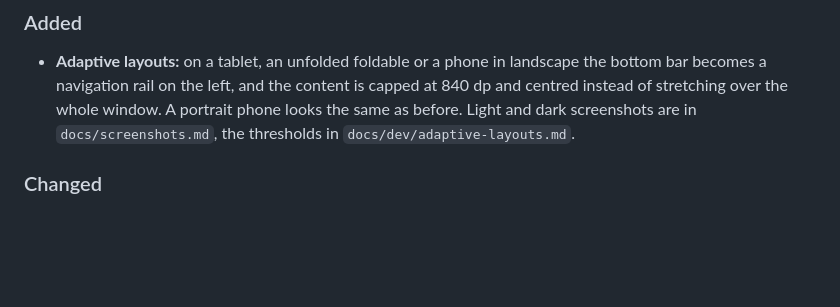
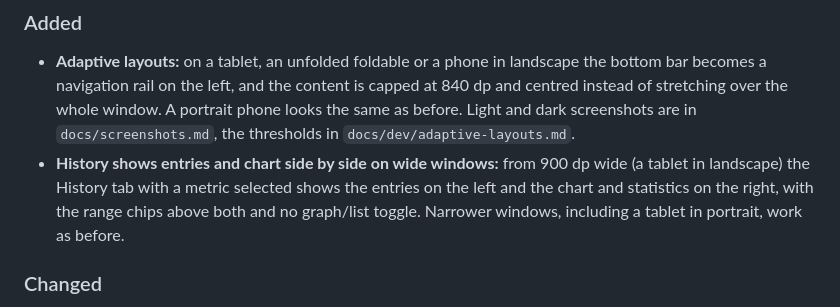
Before and after one commit to mannetje/health_journal, a Markdown page: CHANGELOG.md, the part around the change. Rendered like a GitHub page; blank space fills up the shorter version.

```diff
--- a/CHANGELOG.md
+++ b/CHANGELOG.md
@@ -6,6 +6,7 @@ All notable changes to Health Journal. Format follows [Keep a Changelog](https:/
 
 ### Added
 - **Adaptive layouts:** on a tablet, an unfolded foldable or a phone in landscape the bottom bar becomes a navigation rail on the left, and the content is capped at 840 dp and centred instead of stretching over the whole window. A portrait phone looks the same as before. Light and dark screenshots are in `docs/screenshots.md`, the thresholds in `docs/dev/adaptive-layouts.md`.
+- **History shows entries and chart side by side on wide windows:** from 900 dp wide (a tablet in landscape) the History tab with a metric selected shows the entries on the left and the chart and statistics on the right, with the range chips above both and no graph/list toggle. Narrower windows, including a tablet in portrait, work as before.
 
 ### Changed
 - **Build tooling, no behaviour change:** the build now uses Android Gradle plugin 9.5.1 with Gradle 9.9.1 (built-in Kotlin, so the separate Kotlin Android plugin is gone), Hilt 2.60.1 and KSP 2.3.14, and compiles against Android API 36.1 as the biometric library requires. The app still supports Android 8.0 and later (`minSdk` 26). The Compose BOM moves to 2026.05.00 so the code is compiled against the same Compose 1.11.1 that already ran in the app (the old BOM pinned 1.7.4 for compiling only, which AGP 9 no longer hides), and one Compose read in `MainActivity` is now an explicit one-time read; the screens look and behave the same. Dependabot no longer caps Hilt.
```
Also changed, not shown: docs/dev/adaptive-layouts.md (+6 -2 lines), docs/screenshots.md (+3 -0 lines), docs/screenshots/dark-adaptive-landscape-log.png, docs/screenshots/dark-adaptive-tablet-history.png (added), docs/screenshots/dark-adaptive-tablet-log.png, docs/screenshots/light-adaptive-landscape-log.png, docs/screenshots/light-adaptive-tablet-history.png (added), docs/screenshots/light-adaptive-tablet-log.png, 8 other files.
